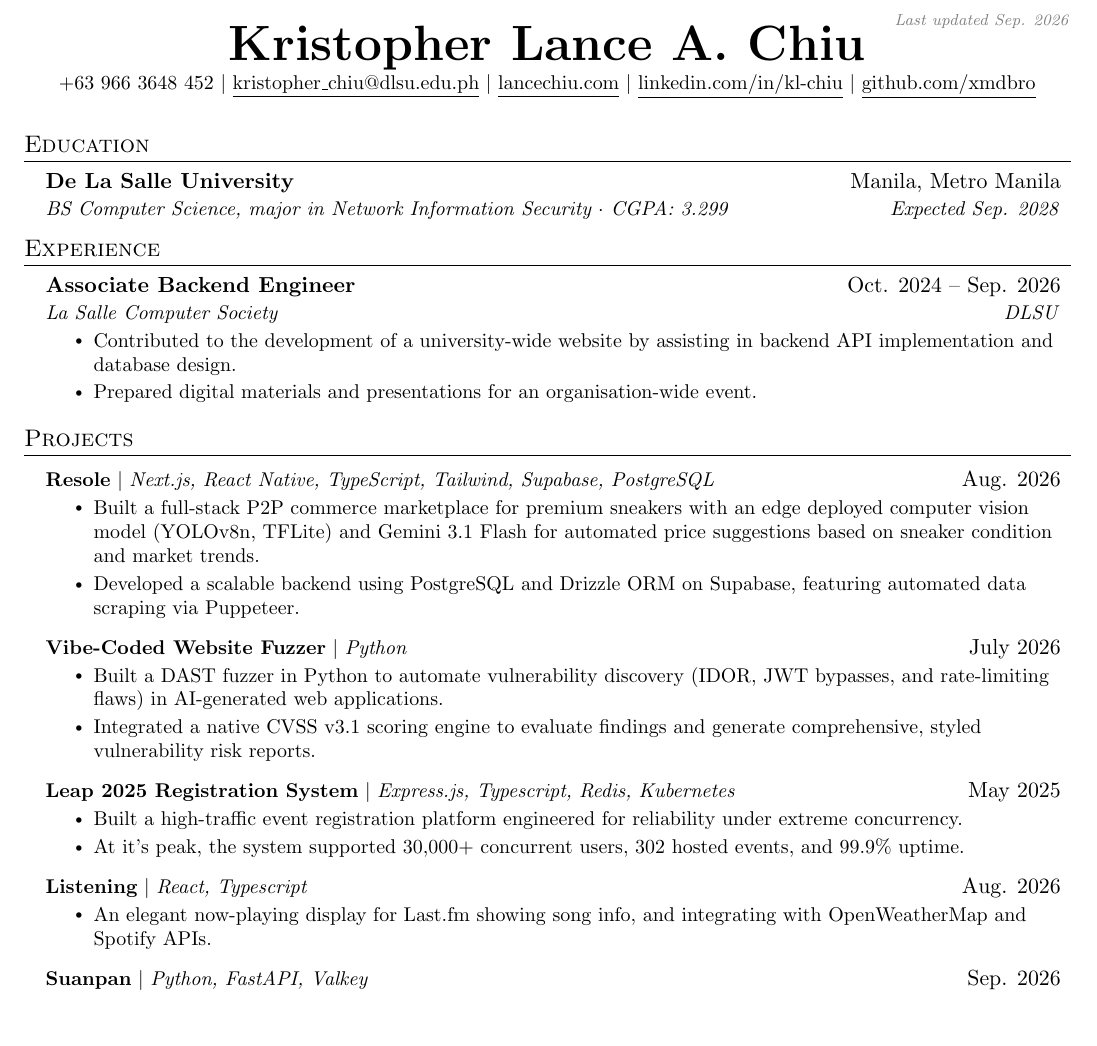
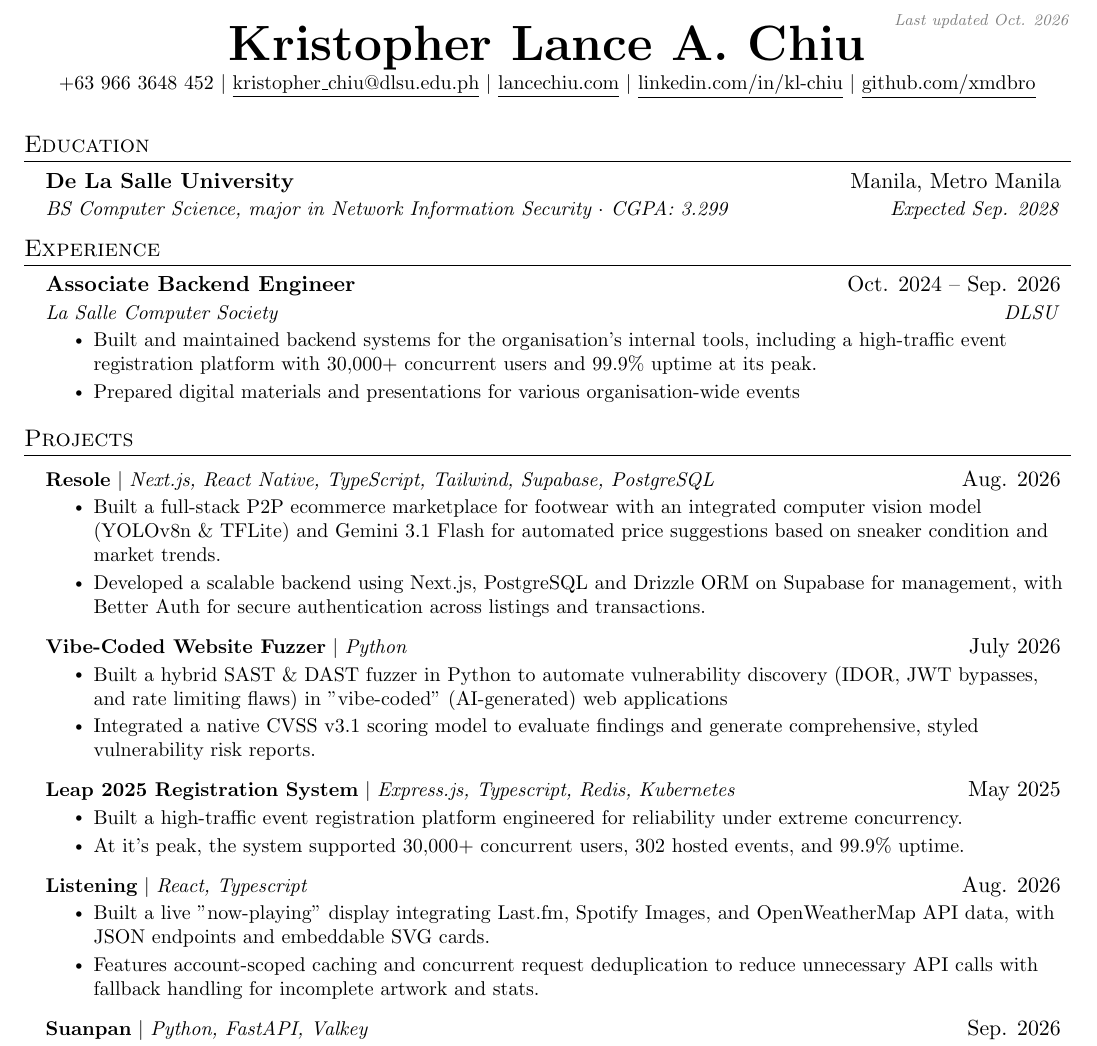
Before and after one commit to xmdbro/cv, a LaTeX CV (resume.tex): part of the page, cut so that both start at the same text, the shorter picture padded with empty space. Compiled offline with pdfLaTeX.

Commit message:
updated details

```diff
--- a/resume.tex
+++ b/resume.tex
@@ -113,7 +113,7 @@
 % Keep the date and heading in one compact block at the top of the page.
 \vspace*{-40pt}
 {\centering
-    \makebox[\textwidth][r]{\textcolor{gray}{\textit{\scriptsize Last updated Sep. 2026}}} \\[-2pt]
+    \makebox[\textwidth][r]{\textcolor{gray}{\textit{\scriptsize Last updated Oct. 2026}}} \\[-2pt]
     \textbf{\Huge Kristopher Lance A. Chiu} \\ \vspace{1pt}
     \small +63 966 3648 452 $|$ \href{mailto:kristopher_chiu@dlsu.edu.ph}{\underline{kristopher\_chiu@dlsu.edu.ph}} $|$
     \href{https://lancechiu.com/}{\underline{\vphantom{g\_p}lancechiu.com}} $|$
@@ -151,8 +151,8 @@
       {Associate Backend Engineer}{Oct. 2024 -- Sep. 2026}
       {La Salle Computer Society}{DLSU}
       \resumeItemListStart
-        \resumeItem{Contributed to the development of a university-wide website by assisting in backend API implementation and database design.}
-        \resumeItem{Prepared digital materials and presentations for an organisation-wide event.}
+        \resumeItem{Built and maintained backend systems for the organisation's internal tools, including a high-traffic event registration platform with 30,000+ concurrent users and 99.9\% uptime at its peak.}
+        \resumeItem{Prepared digital materials and presentations for various organisation-wide events}
       \resumeItemListEnd
 
     % \resumeSubheading
@@ -196,15 +196,15 @@
       \resumeProjectHeading
           {\textbf{\href{https://github.com/resole-ph/resole}{Resole}} $|$ \emph{Next.js, React Native, TypeScript, Tailwind, Supabase, PostgreSQL}}{Aug. 2026}
           \resumeItemListStart
-            \resumeItem{Built a full-stack P2P commerce marketplace for premium sneakers with an edge deployed computer vision model (YOLOv8n, TFLite) and Gemini 3.1 Flash for automated price suggestions based on sneaker condition and market trends.}
-            \resumeItem{Developed a scalable backend using PostgreSQL and Drizzle ORM on Supabase, featuring automated data scraping via Puppeteer.}
+            \resumeItem{Built a full-stack P2P ecommerce marketplace for footwear with an integrated computer vision model (YOLOv8n \& TFLite) and Gemini 3.1 Flash for automated price suggestions based on sneaker condition and market trends.}
+            \resumeItem{Developed a scalable backend using Next.js, PostgreSQL and Drizzle ORM on Supabase for management, with Better Auth for secure authentication across listings and transactions.}
           \resumeItemListEnd
 
       \resumeProjectHeading
           {\textbf{\href{https://github.com/rdgonzaga/vibe-coded-website-fuzzer}{Vibe-Coded Website Fuzzer}} $|$ \emph{Python}}{July 2026}
           \resumeItemListStart
-            \resumeItem{Built a DAST fuzzer in Python to automate vulnerability discovery (IDOR, JWT bypasses, and rate-limiting flaws) in AI-generated web applications.}
-            \resumeItem{Integrated a native CVSS v3.1 scoring engine to evaluate findings and generate comprehensive, styled vulnerability risk reports.}
+            \resumeItem{Built a hybrid SAST \& DAST fuzzer in Python to automate vulnerability discovery (IDOR, JWT bypasses, and rate limiting flaws) in "vibe-coded" (AI-generated) web applications}
+            \resumeItem{Integrated a native CVSS v3.1 scoring model to evaluate findings and generate comprehensive, styled vulnerability risk reports.}
           \resumeItemListEnd
 
       \resumeProjectHeading
@@ -217,7 +217,8 @@
       \resumeProjectHeading
           {\textbf{\href{https://github.com/xmdbro/listening}{Listening}} $|$ \emph{React, Typescript}}{Aug. 2026}
           \resumeItemListStart
-            \resumeItem{An elegant now-playing display for Last.fm showing song info, and integrating with OpenWeatherMap and Spotify APIs.}
+            \resumeItem{Built a live "now-playing" display integrating Last.fm, Spotify Images, and OpenWeatherMap API data, with JSON endpoints and embeddable SVG cards.}
+            \resumeItem{Features account-scoped caching and concurrent request deduplication to reduce unnecessary API calls with fallback handling for incomplete artwork and stats.}
           \resumeItemListEnd
 
       \resumeProjectHeading
```
